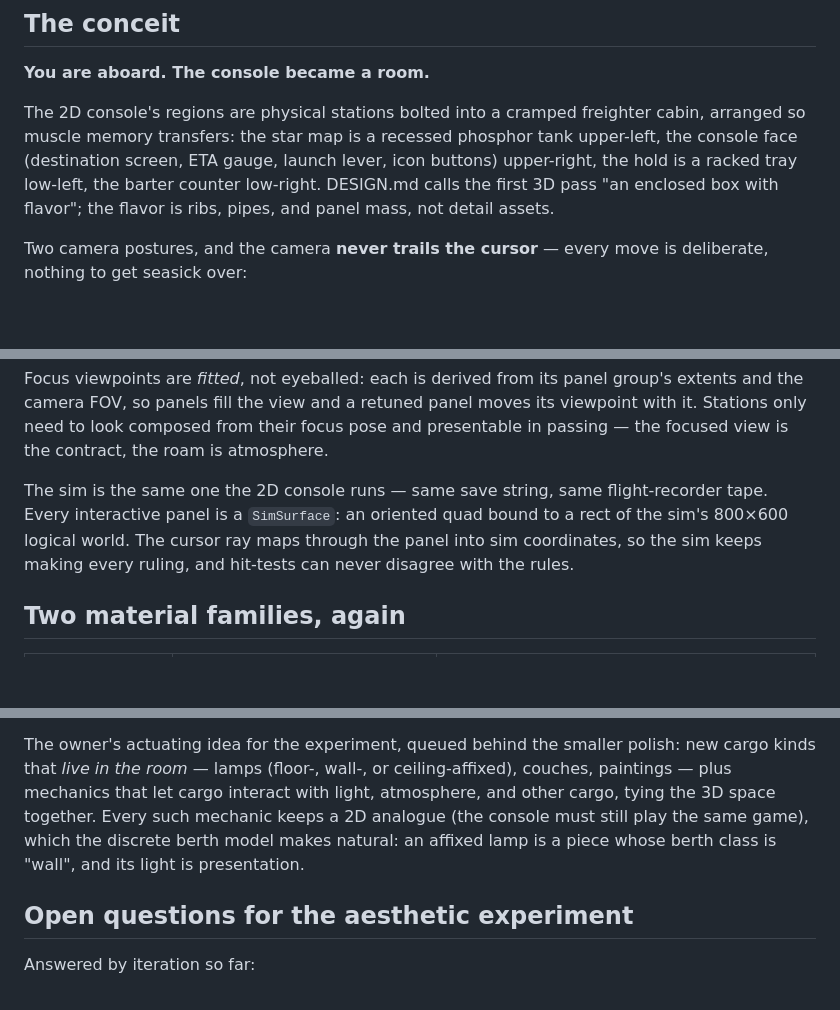
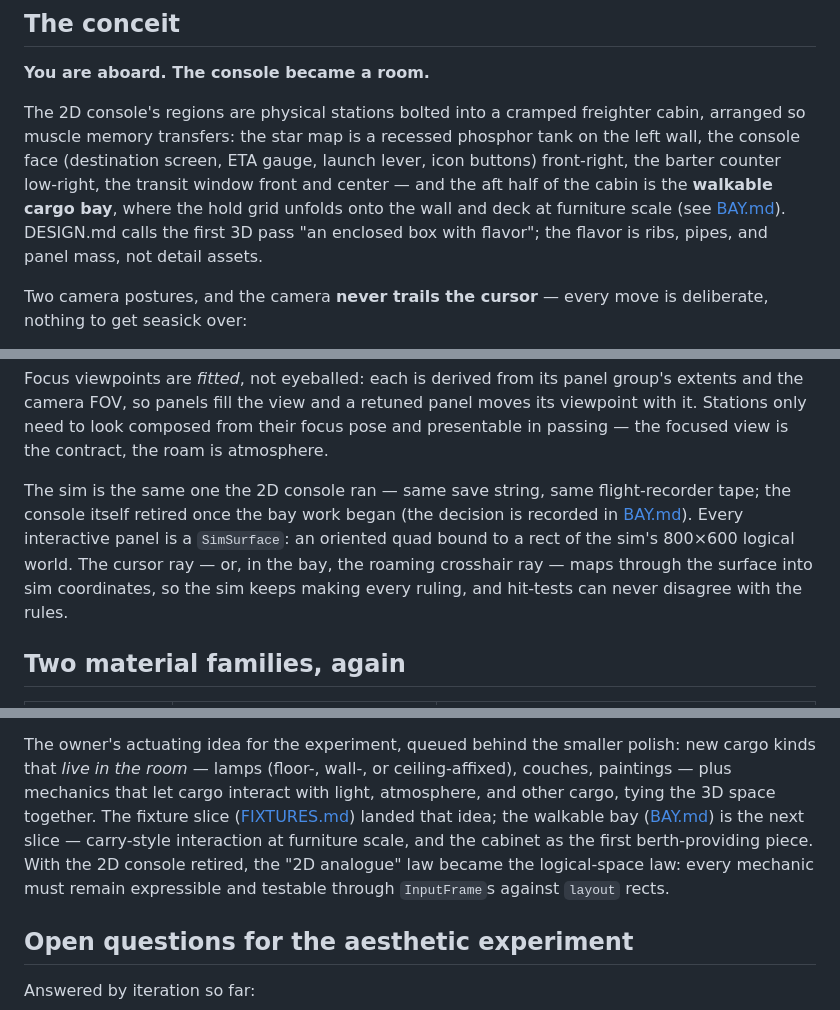
Before and after one commit to CassidyPrather/space-trucking, a Markdown page: docs/ART_DIRECTION_3D.md, 3 parts joined by grey strips. GitHub-like rendering; blank space fills up the shorter version.

```diff
--- a/docs/ART_DIRECTION_3D.md
+++ b/docs/ART_DIRECTION_3D.md
@@ -12,11 +12,14 @@ different rule amends this file in the same change.
 
 The 2D console's regions are physical stations bolted into a cramped
 freighter cabin, arranged so muscle memory transfers: the star map is a
-recessed phosphor tank upper-left, the console face (destination screen,
-ETA gauge, launch lever, icon buttons) upper-right, the hold is a racked
-tray low-left, the barter counter low-right. DESIGN.md calls the first 3D
-pass "an enclosed box with flavor"; the flavor is ribs, pipes, and panel
-mass, not detail assets.
+recessed phosphor tank on the left wall, the console face (destination
+screen, ETA gauge, launch lever, icon buttons) front-right, the barter
+counter low-right, the transit window front and center — and the aft
+half of the cabin is the **walkable cargo bay**, where the hold grid
+unfolds onto the wall and deck at furniture scale (see
+[BAY.md](BAY.md)). DESIGN.md calls the first 3D pass "an enclosed box
+with flavor"; the flavor is ribs, pipes, and panel mass, not detail
+assets.
 
 Two camera postures, and the camera **never trails the cursor** — every
 move is deliberate, nothing to get seasick over:
@@ -36,11 +39,14 @@ retuned panel moves its viewpoint with it. Stations only need to look
 composed from their focus pose and presentable in passing — the focused
 view is the contract, the roam is atmosphere.
 
-The sim is the same one the 2D console runs — same save string, same
-flight-recorder tape. Every interactive panel is a `SimSurface`: an
-oriented quad bound to a rect of the sim's 800×600 logical world. The
-cursor ray maps through the panel into sim coordinates, so the sim keeps
-making every ruling, and hit-tests can never disagree with the rules.
+The sim is the same one the 2D console ran — same save string, same
+flight-recorder tape; the console itself retired once the bay work
+began (the decision is recorded in [BAY.md](BAY.md)). Every interactive
+panel is a `SimSurface`: an oriented quad bound to a rect of the sim's
+800×600 logical world. The cursor ray — or, in the bay, the roaming
+crosshair ray — maps through the surface into sim coordinates, so the
+sim keeps making every ruling, and hit-tests can never disagree with
+the rules.
 
 ## Two material families, again
 
@@ -209,10 +215,12 @@ The owner's actuating idea for the experiment, queued behind the
 smaller polish: new cargo kinds that *live in the room* — lamps (floor-,
 wall-, or ceiling-affixed), couches, paintings — plus mechanics that let
 cargo interact with light, atmosphere, and other cargo, tying the 3D
-space together. Every such mechanic keeps a 2D analogue (the console
-must still play the same game), which the discrete berth model makes
-natural: an affixed lamp is a piece whose berth class is "wall", and its
-light is presentation.
+space together. The fixture slice ([FIXTURES.md](FIXTURES.md)) landed
+that idea; the walkable bay ([BAY.md](BAY.md)) is the next slice —
+carry-style interaction at furniture scale, and the cabinet as the
+first berth-providing piece. With the 2D console retired, the "2D
+analogue" law became the logical-space law: every mechanic must remain
+expressible and testable through `InputFrame`s against `layout` rects.
 
 ## Open questions for the aesthetic experiment
 
```
Also changed, not shown: other parts of docs/ART_DIRECTION_3D.md (+7 -2 lines), docs/BAY.md (added, +173 -0 lines), docs/FIXTURES.md (+4 -0 lines).
